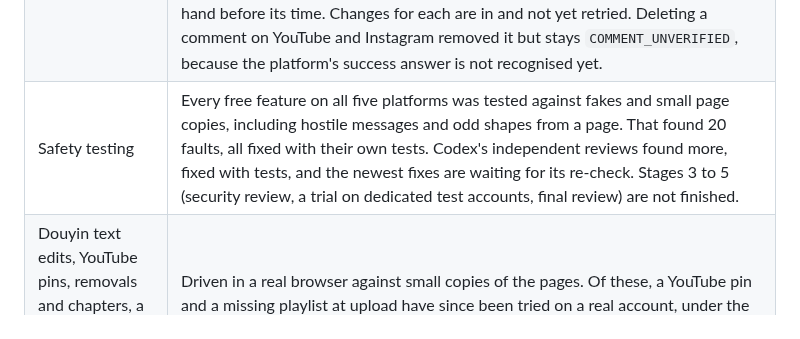
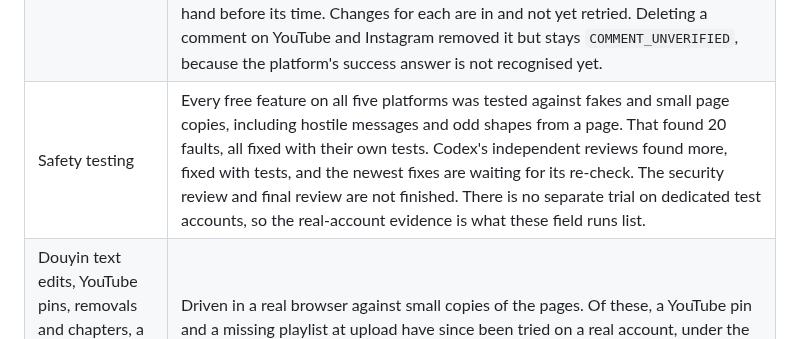
Before and after one commit to whitecarp/publishops-crosscast, a Markdown page: docs/VALIDATION_EN.md, the part around the change. Drawn GitHub-style.

```diff
--- a/docs/VALIDATION_EN.md
+++ b/docs/VALIDATION_EN.md
@@ -33,7 +33,7 @@ Date: **2026-11-01**, PublishOps CrossCast **0.16.0 alpha**.
 | Bilibili edits, chapters, collections at upload and comment deletes | Ran against a recording stand-in for bili-cli: each sends once and reads back, a refusal can be tried again, and an unclear ending blocks a repeat. Not tried on a real account, apart from checking an adopted work's existing text, which changes nothing. |
 | Second field run | With the owner's go-ahead, on commit 117524b. X passed `vpub collection list` (its own Chrome got the earlier site), `vpub ops adopt`, mentions and message previews once the stuck session was ended. Bilibili's collection create, rename and delete passed again. Chrome's window count stayed the same during X and YouTube reads, but a taskbar icon could not be observed, so invisibility is not fully accepted. Changing a YouTube playlist's visibility failed before saving, which was fixed and passed in a later run. Douyin stayed blocked by a session stuck from the older commit. |
 | Later field runs | With the owner's go-ahead, up to commit 46ae432, on test targets, undone or removed afterwards. Read back as expected: a YouTube reply, an edit of the channel's own comment and putting it back, a comment pin and taking it off, a private playlist's changes, and the playlist picker in a draft upload, including a playlist it created; on X's earlier site, bookmark folder create, rename and delete, adding and removing a post, and likes and saves with their undo; Bilibili adopting a work, checking its existing text with links, and a draft matched on its video number; Douyin adopting a work, checking its existing text, a draft kept with 暂存离开, and a collection created and deleted. Failed or not confirmed, and nothing sent twice: a YouTube draft schedule stopped, on two tries, because Studio did not keep the time; an X reply stopped waiting for its box and sent nothing; a private Douyin schedule made the right card and ended `UNKNOWN`, and was removed by hand before its time. Changes for each are in and not yet retried. Deleting a comment on YouTube and Instagram removed it but stays `COMMENT_UNVERIFIED`, because the platform's success answer is not recognised yet. |
-| Safety testing | Every free feature on all five platforms was tested against fakes and small page copies, including hostile messages and odd shapes from a page. That found 20 faults, all fixed with their own tests. Codex's independent reviews found more, fixed with tests, and the newest fixes are waiting for its re-check. Stages 3 to 5 (security review, a trial on dedicated test accounts, final review) are not finished. |
+| Safety testing | Every free feature on all five platforms was tested against fakes and small page copies, including hostile messages and odd shapes from a page. That found 20 faults, all fixed with their own tests. Codex's independent reviews found more, fixed with tests, and the newest fixes are waiting for its re-check. The security review and final review are not finished. There is no separate trial on dedicated test accounts, so the real-account evidence is what these field runs list. |
 | Douyin text edits, YouTube pins, removals and chapters, a missing playlist at upload, X reply deletes | Driven in a real browser against small copies of the pages. Of these, a YouTube pin and a missing playlist at upload have since been tried on a real account, under the later field runs. The rest have not. |
 | Bilibili collections | The rename and member-list requests ran in a separate process with bili-cli's request maker replaced by a recorder, so the exact request was checked and nothing reached Bilibili. The rename address and fields come from a community client, not from Bilibili's documentation. Rename has passed on a real account, in the first field run above. CrossCast's own process still never loads the GPL library. |
 | Portrait covers | `vpub covers portrait` output was measured: every part stays inside the safe area, the edges have no empty bars, a single wide band is refused, and the result works as the shared portrait. Whether a given layout looks good still needs a person's eye. |
```
Also changed, not shown: docs/VALIDATION.md (+1 -1 lines).
